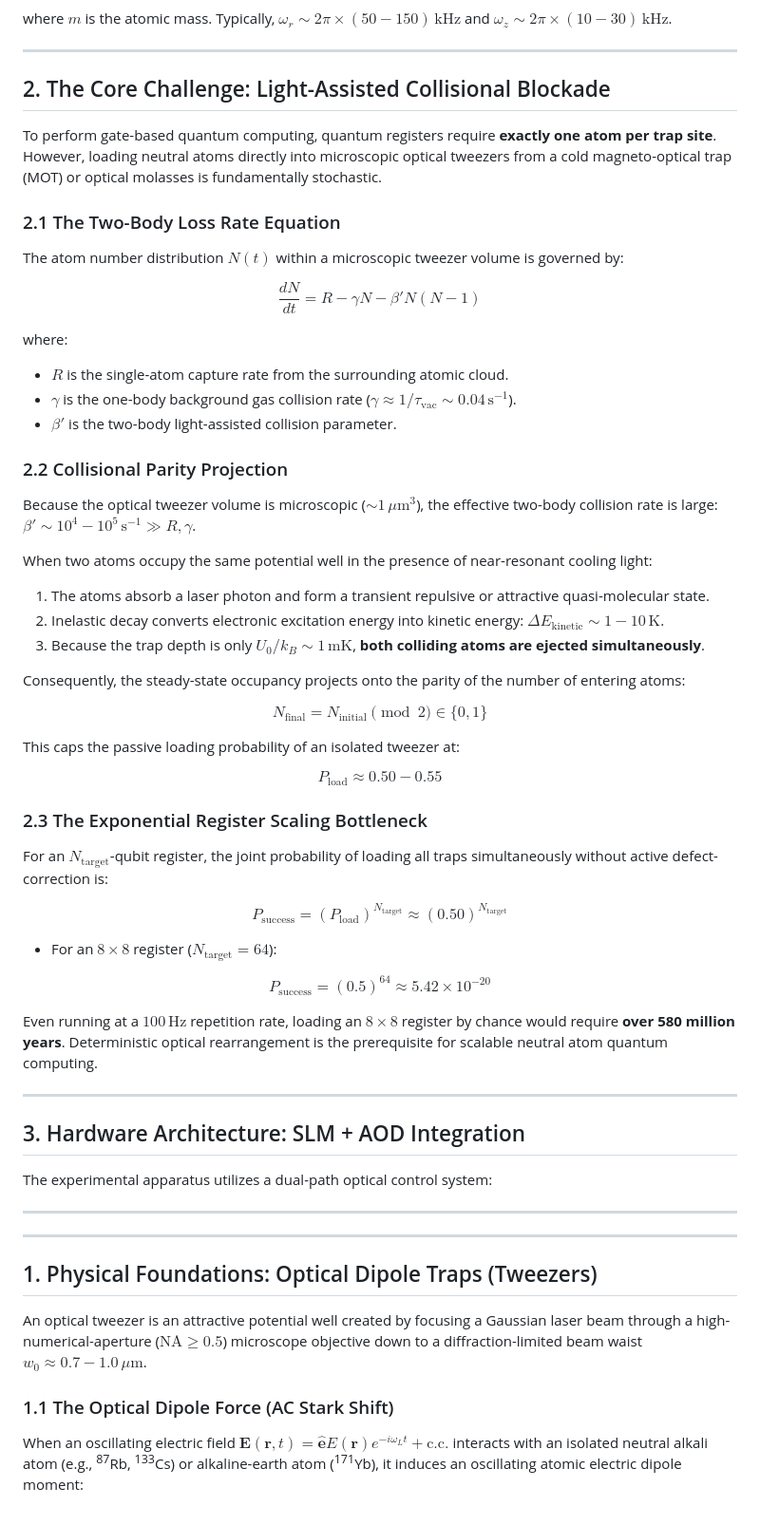
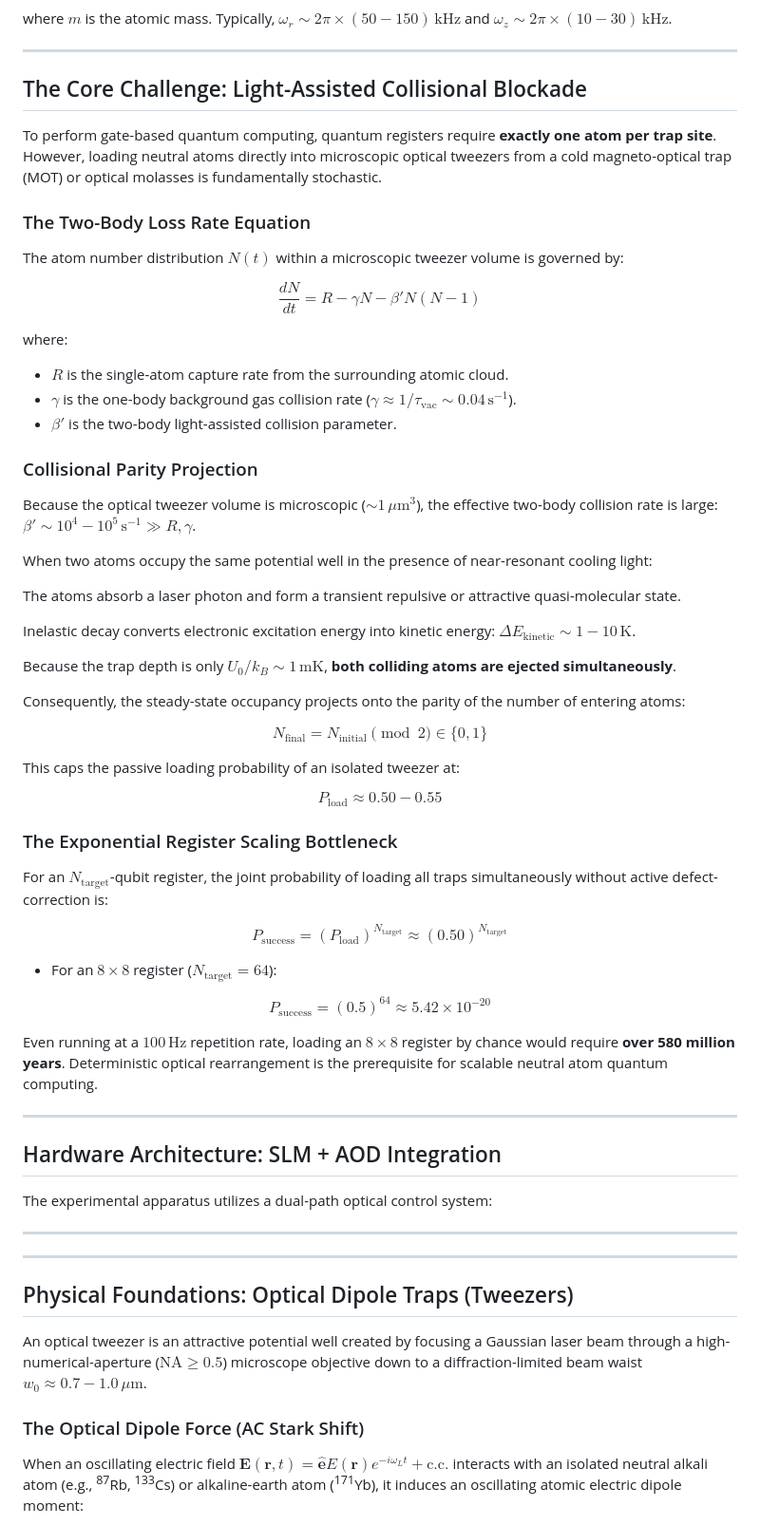
Before and after one commit to Swatee-05/neutral-atom-tweezer-rearrangement, a Markdown page: README.md, the part around one of its changes. Shown at 95% size. Rendered like a GitHub page.

```diff
--- a/README.md
+++ b/README.md
@@ -75,27 +75,30 @@ where $m$ is the atomic mass. Typically, $\omega_r \sim 2\pi \times (50 - 150)\,
 
 ---
 
-## 2. The Core Challenge: Light-Assisted Collisional Blockade
+## The Core Challenge: Light-Assisted Collisional Blockade
 
 To perform gate-based quantum computing, quantum registers require **exactly one atom per trap site**. However, loading neutral atoms directly into microscopic optical tweezers from a cold magneto-optical trap (MOT) or optical molasses is fundamentally stochastic.
 
-### 2.1 The Two-Body Loss Rate Equation
+### The Two-Body Loss Rate Equation
 The atom number distribution $N(t)$ within a microscopic tweezer volume is governed by:
 
 $$\frac{dN}{dt} = R - \gamma N - \beta' N(N - 1)$$
 
 where:
-* $R$ is the single-atom capture rate from the surrounding atomic cloud.
-* $\gamma$ is the one-body background gas collision rate ($\gamma \approx 1/\tau_{\text{vac}} \sim 0.04\,\text{s}^{-1}$).
-* $\beta'$ is the two-body light-assisted collision parameter.
+- $R$ is the single-atom capture rate from the surrounding atomic cloud.
+- $\gamma$ is the one-body background gas collision rate ($\gamma \approx 1/\tau_{\text{vac}} \sim 0.04\,\text{s}^{-1}$).
+- $\beta'$ is the two-body light-assisted collision parameter.
 
-### 2.2 Collisional Parity Projection
+### Collisional Parity Projection
 Because the optical tweezer volume is microscopic ($\sim 1\,\mu\text{m}^3$), the effective two-body collision rate is large: $\beta' \sim 10^4 - 10^5\,\text{s}^{-1} \gg R, \gamma$.
 
 When two atoms occupy the same potential well in the presence of near-resonant cooling light:
-1. The atoms absorb a laser photon and form a transient repulsive or attractive quasi-molecular state.
-2. Inelastic decay converts electronic excitation energy into kinetic energy: $\Delta E_{\text{kinetic}} \sim 1 - 10\,\text{K}$.
-3. Because the trap depth is only $U_0 / k_B \sim 1\,\text{mK}$, **both colliding atoms are ejected simultaneously**.
+
+The atoms absorb a laser photon and form a transient repulsive or attractive quasi-molecular state.
+
+Inelastic decay converts electronic excitation energy into kinetic energy: $\Delta E_{\text{kinetic}} \sim 1 - 10\,\text{K}$.
+
+Because the trap depth is only $U_0 / k_B \sim 1\,\text{mK}$, **both colliding atoms are ejected simultaneously**.
 
 Consequently, the steady-state occupancy projects onto the parity of the number of entering atoms:
 
@@ -105,12 +108,12 @@ This caps the passive loading probability of an isolated tweezer at:
 
 $$P_{\text{load}} \approx 0.50 - 0.55$$
 
-### 2.3 The Exponential Register Scaling Bottleneck
+### The Exponential Register Scaling Bottleneck
 For an $N_{\text{target}}$-qubit register, the joint probability of loading all traps simultaneously without active defect-correction is:
 
 $$P_{\text{success}} = (P_{\text{load}})^{N_{\text{target}}} \approx (0.50)^{N_{\text{target}}}$$
 
-* For an $8 \times 8$ register ($N_{\text{target}} = 64$):
+- For an $8 \times 8$ register ($N_{\text{target}} = 64$):
 
 $$P_{\text{success}} = (0.5)^{64} \approx 5.42 \times 10^{-20}$$
 
@@ -118,7 +121,7 @@ Even running at a $100\,\text{Hz}$ repetition rate, loading an $8 \times 8$ regi
 
 ---
 
-## 3. Hardware Architecture: SLM + AOD Integration
+## Hardware Architecture: SLM + AOD Integration
 
 The experimental apparatus utilizes a dual-path optical control system:
 
@@ -126,12 +129,12 @@ The experimental apparatus utilizes a dual-path optical control system:
 
 <hr />
 
-<h2>1. Physical Foundations: Optical Dipole Traps (Tweezers)</h2>
+<h2>Physical Foundations: Optical Dipole Traps (Tweezers)</h2>
 <p>
   An optical tweezer is an attractive potential well created by focusing a Gaussian laser beam through a high-numerical-aperture ($\text{NA} \ge 0.5$) microscope objective down to a diffraction-limited beam waist $w_0 \approx 0.7 - 1.0\,\mu\text{m}$.
 </p>
 
-<h3>1.1 The Optical Dipole Force (AC Stark Shift)</h3>
+<h3>The Optical Dipole Force (AC Stark Shift)</h3>
 <p>
   When an oscillating electric field $\mathbf{E}(\mathbf{r}, t) = \hat{\mathbf{e}} E(\mathbf{r}) e^{-i\omega_L t} + \text{c.c.}$ interacts with an isolated neutral alkali atom (e.g., <sup>87</sup>Rb, <sup>133</sup>Cs) or alkaline-earth atom (<sup>171</sup>Yb), it induces an oscillating atomic electric dipole moment:
 </p>
```
Also changed, not shown: other parts of README.md (+71 -60 lines).
